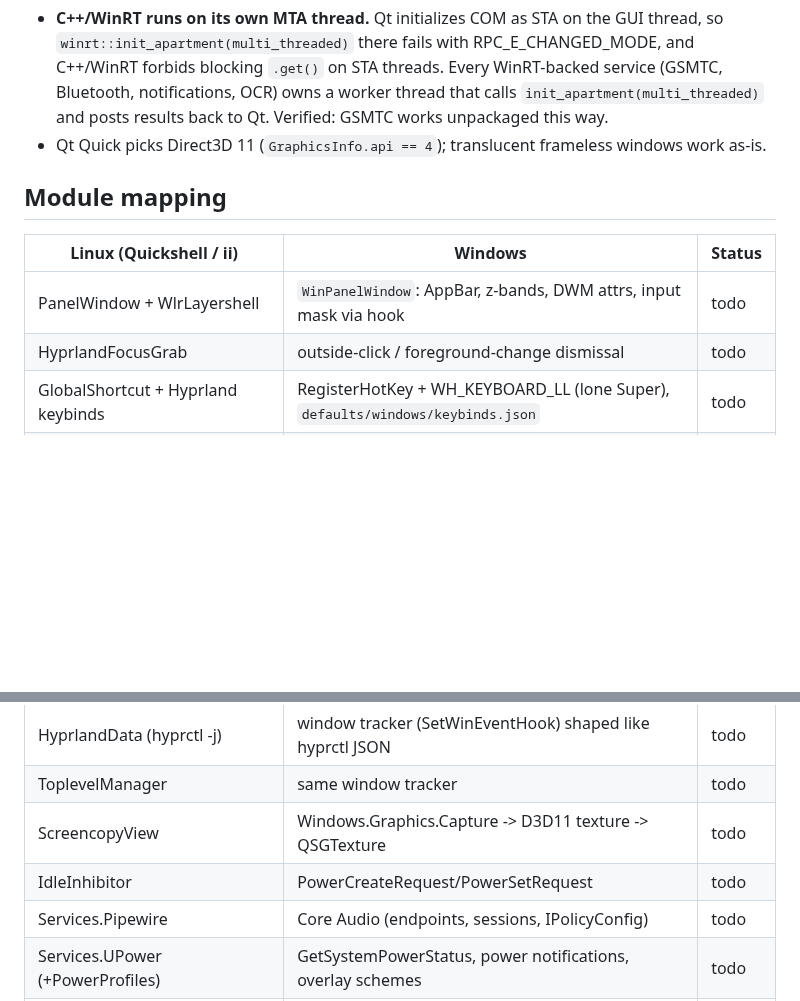
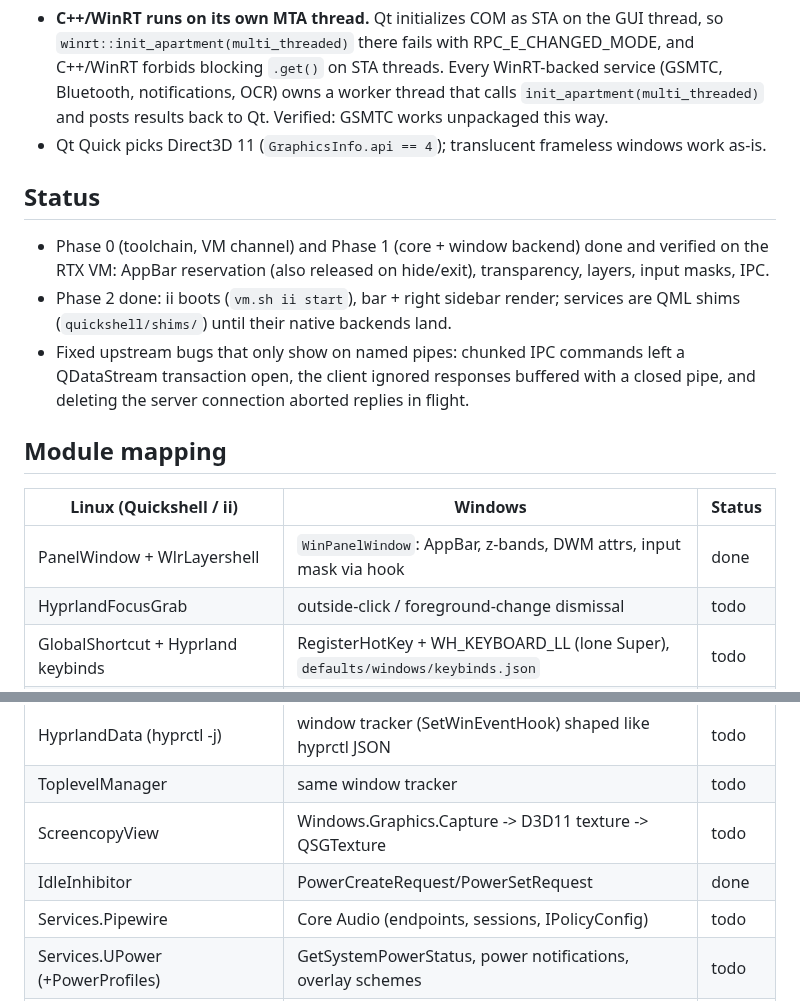
Before and after one commit to nunreasonable/ii-windows, a Markdown page: docs/PORTING.md, 2 parts joined by grey strips. Drawn GitHub-style; blank space fills up the shorter version.

Commit message:
PORTING: phases 0-2 done

```diff
--- a/docs/PORTING.md
+++ b/docs/PORTING.md
@@ -41,18 +41,28 @@ Windows, so they show the real RTX output.
   Verified: GSMTC works unpackaged this way.
 - Qt Quick picks Direct3D 11 (`GraphicsInfo.api == 4`); translucent frameless windows work as-is.
 
+## Status
+
+- Phase 0 (toolchain, VM channel) and Phase 1 (core + window backend) done and verified on the
+  RTX VM: AppBar reservation (also released on hide/exit), transparency, layers, input masks, IPC.
+- Phase 2 done: ii boots (`vm.sh ii start`), bar + right sidebar render; services are QML shims
+  (`quickshell/shims/`) until their native backends land.
+- Fixed upstream bugs that only show on named pipes: chunked IPC commands left a QDataStream
+  transaction open, the client ignored responses buffered with a closed pipe, and deleting the
+  server connection aborted replies in flight.
+
 ## Module mapping
 
 | Linux (Quickshell / ii)                 | Windows                                                              | Status |
 |-----------------------------------------|----------------------------------------------------------------------|--------|
-| PanelWindow + WlrLayershell             | `WinPanelWindow`: AppBar, z-bands, DWM attrs, input mask via hook     | todo   |
+| PanelWindow + WlrLayershell             | `WinPanelWindow`: AppBar, z-bands, DWM attrs, input mask via hook     | done   |
 | HyprlandFocusGrab                       | outside-click / foreground-change dismissal                          | todo   |
 | GlobalShortcut + Hyprland keybinds      | RegisterHotKey + WH_KEYBOARD_LL (lone Super), `defaults/windows/keybinds.json` | todo |
 | Hyprland workspaces / dispatch          | virtual desktops (registry + IVirtualDesktopManager + VirtualDesktopAccessor) | todo |
 | HyprlandData (hyprctl -j)               | window tracker (SetWinEventHook) shaped like hyprctl JSON            | todo   |
 | ToplevelManager                         | same window tracker                                                  | todo   |
 | ScreencopyView                          | Windows.Graphics.Capture -> D3D11 texture -> QSGTexture              | todo   |
-| IdleInhibitor                           | PowerCreateRequest/PowerSetRequest                                   | todo   |
+| IdleInhibitor                           | PowerCreateRequest/PowerSetRequest                                   | done   |
 | Services.Pipewire                       | Core Audio (endpoints, sessions, IPolicyConfig)                      | todo   |
 | Services.UPower (+PowerProfiles)        | GetSystemPowerStatus, power notifications, overlay schemes           | todo   |
 | Services.Mpris                          | GlobalSystemMediaTransportControls (C++/WinRT)                       | todo   |
```
